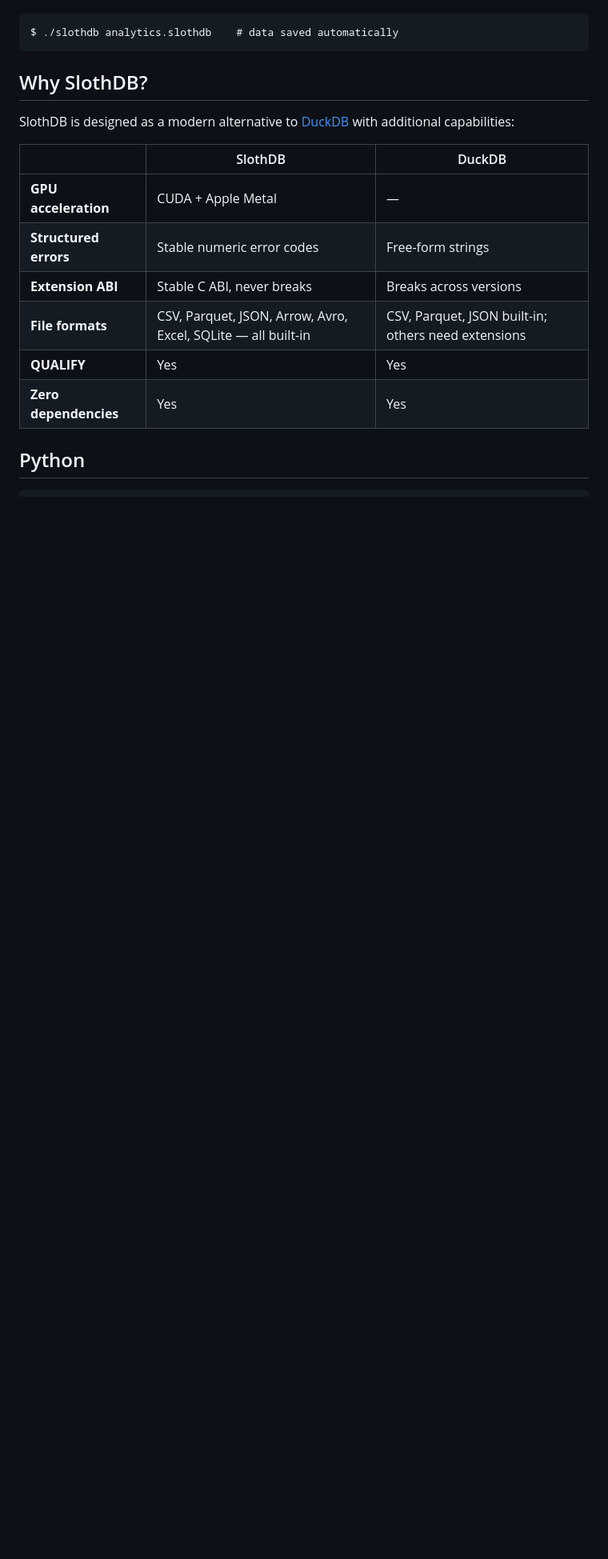
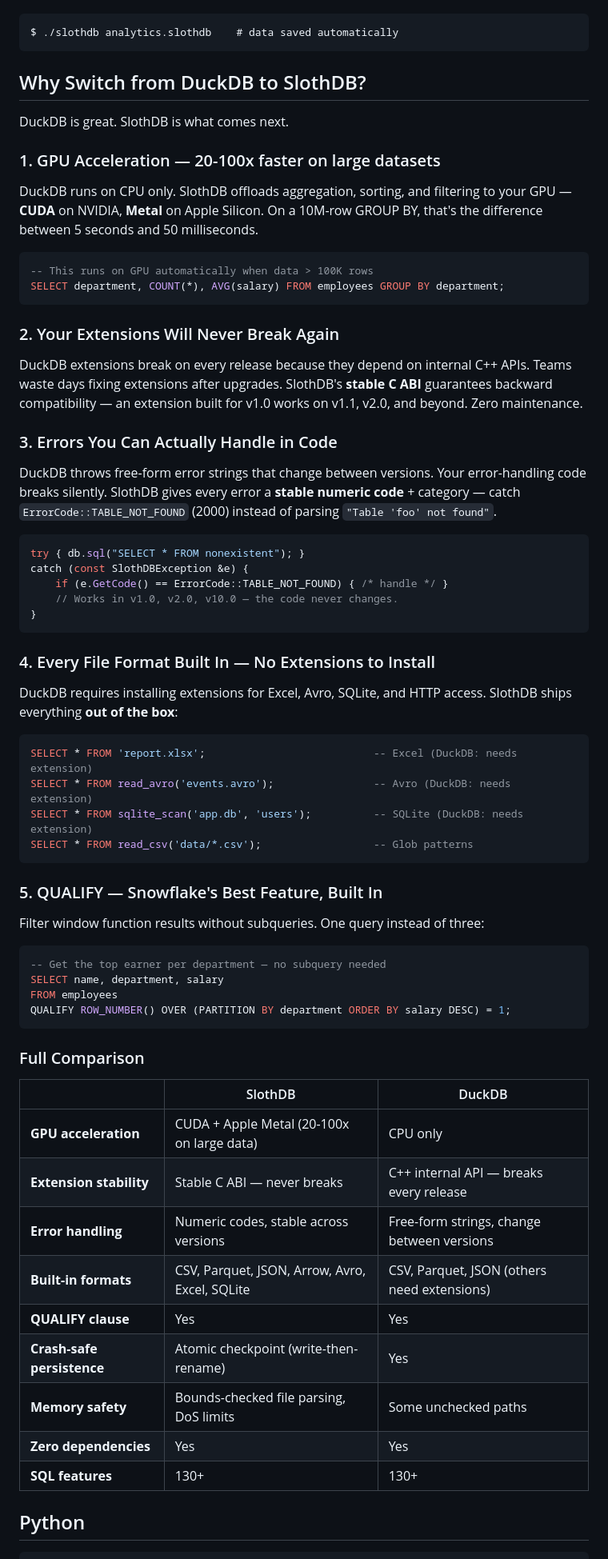
Before and after one commit to SouravRoy-ETL/slothdb, a Markdown page: README.md, the part around the change. Shown at 80% size. Drawn GitHub-style; blank space fills up the shorter version.

````diff
--- a/README.md
+++ b/README.md
@@ -84,18 +84,70 @@ Persistent database:
 $ ./slothdb analytics.slothdb    # data saved automatically
 ```
 
-## Why SlothDB?
+## Why Switch from DuckDB to SlothDB?
 
-SlothDB is designed as a modern alternative to [DuckDB](https://duckdb.org) with additional capabilities:
+DuckDB is great. SlothDB is what comes next.
+
+### 1. GPU Acceleration — 20-100x faster on large datasets
+
+DuckDB runs on CPU only. SlothDB offloads aggregation, sorting, and filtering to your GPU — **CUDA** on NVIDIA, **Metal** on Apple Silicon. On a 10M-row GROUP BY, that's the difference between 5 seconds and 50 milliseconds.
+
+```sql
+-- This runs on GPU automatically when data > 100K rows
+SELECT department, COUNT(*), AVG(salary) FROM employees GROUP BY department;
+```
+
+### 2. Your Extensions Will Never Break Again
+
+DuckDB extensions break on every release because they depend on internal C++ APIs. Teams waste days fixing extensions after upgrades. SlothDB's **stable C ABI** guarantees backward compatibility — an extension built for v1.0 works on v1.1, v2.0, and beyond. Zero maintenance.
+
+### 3. Errors You Can Actually Handle in Code
+
+DuckDB throws free-form error strings that change between versions. Your error-handling code breaks silently. SlothDB gives every error a **stable numeric code** + category — catch `ErrorCode::TABLE_NOT_FOUND` (2000) instead of parsing `"Table 'foo' not found"`.
+
+```cpp
+try { db.sql("SELECT * FROM nonexistent"); }
+catch (const SlothDBException &e) {
+    if (e.GetCode() == ErrorCode::TABLE_NOT_FOUND) { /* handle */ }
+    // Works in v1.0, v2.0, v10.0 — the code never changes.
+}
+```
+
+### 4. Every File Format Built In — No Extensions to Install
+
+DuckDB requires installing extensions for Excel, Avro, SQLite, and HTTP access. SlothDB ships everything **out of the box**:
+
+```sql
+SELECT * FROM 'report.xlsx';                           -- Excel (DuckDB: needs extension)
+SELECT * FROM read_avro('events.avro');                -- Avro (DuckDB: needs extension)
+SELECT * FROM sqlite_scan('app.db', 'users');          -- SQLite (DuckDB: needs extension)
+SELECT * FROM read_csv('data/*.csv');                  -- Glob patterns
+```
+
+### 5. QUALIFY — Snowflake's Best Feature, Built In
+
+Filter window function results without subqueries. One query instead of three:
+
+```sql
+-- Get the top earner per department — no subquery needed
+SELECT name, department, salary
+FROM employees
+QUALIFY ROW_NUMBER() OVER (PARTITION BY department ORDER BY salary DESC) = 1;
+```
+
+### Full Comparison
 
 | | SlothDB | DuckDB |
 |-|---------|--------|
-| **GPU acceleration** | CUDA + Apple Metal | — |
-| **Structured errors** | Stable numeric error codes | Free-form strings |
-| **Extension ABI** | Stable C ABI, never breaks | Breaks across versions |
-| **File formats** | CSV, Parquet, JSON, Arrow, Avro, Excel, SQLite — all built-in | CSV, Parquet, JSON built-in; others need extensions |
-| **QUALIFY** | Yes | Yes |
+| **GPU acceleration** | CUDA + Apple Metal (20-100x on large data) | CPU only |
+| **Extension stability** | Stable C ABI — never breaks | C++ internal API — breaks every release |
+| **Error handling** | Numeric codes, stable across versions | Free-form strings, change between versions |
+| **Built-in formats** | CSV, Parquet, JSON, Arrow, Avro, Excel, SQLite | CSV, Parquet, JSON (others need extensions) |
+| **QUALIFY clause** | Yes | Yes |
+| **Crash-safe persistence** | Atomic checkpoint (write-then-rename) | Yes |
+| **Memory safety** | Bounds-checked file parsing, DoS limits | Some unchecked paths |
 | **Zero dependencies** | Yes | Yes |
+| **SQL features** | 130+ | 130+ |
 
 ## Python
 
````
Also changed, not shown: python/README.md (+59 -7 lines).
